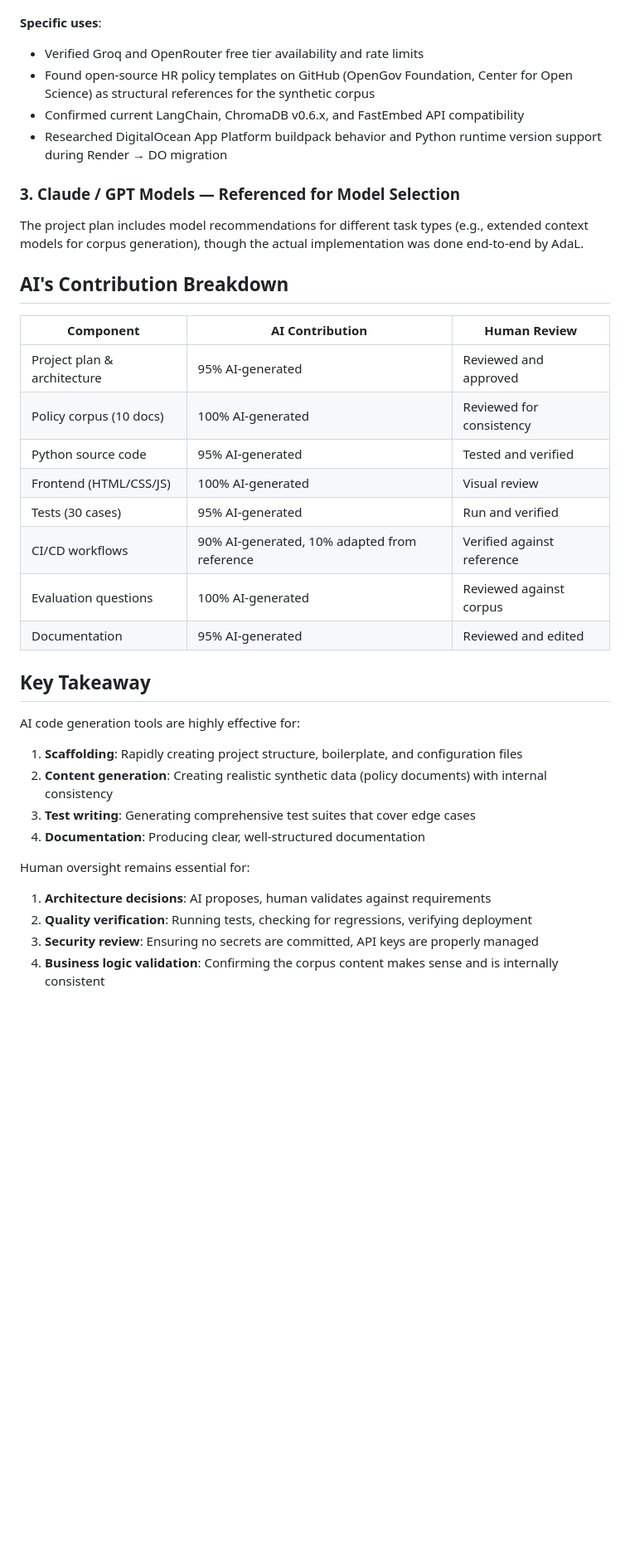
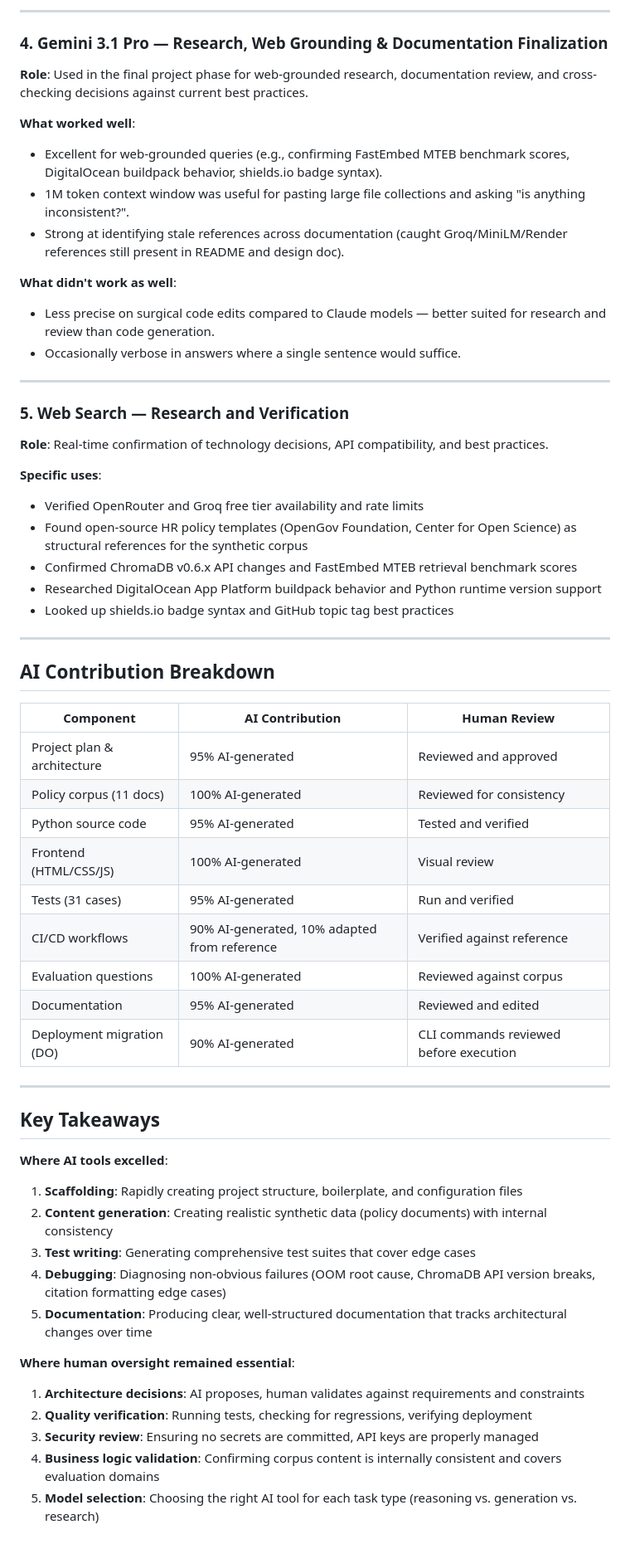
Before and after one commit to chindris-mihai-alexandru/policy-rag-app, a Markdown page: ai-tooling.md, the part around one of its changes. Shown at 83% size. Drawn GitHub-style; blank space fills up the shorter version.

Commit message:
docs: expand ai-tooling.md with per-model breakdown (Opus 4.6, Sonnet 4.6, Gemini 3.1 Pro)
Co-Authored-By: AdaL <adal@sylph.ai>

```diff
--- a/ai-tooling.md
+++ b/ai-tooling.md
@@ -27,37 +60,61 @@ This project was built with extensive AI assistance, as encouraged by the projec
+---
+
+### 4. Gemini 3.1 Pro — Research, Web Grounding & Documentation Finalization
+
+**Role**: Used in the final project phase for web-grounded research, documentation review, and cross-checking decisions against current best practices.
+
+**What worked well**:
+- Excellent for web-grounded queries (e.g., confirming FastEmbed MTEB benchmark scores, DigitalOcean buildpack behavior, shields.io badge syntax).
+- 1M token context window was useful for pasting large file collections and asking "is anything inconsistent?".
+- Strong at identifying stale references across documentation (caught Groq/MiniLM/Render references still present in README and design doc).
+
+**What didn't work as well**:
+- Less precise on surgical code edits compared to Claude models — better suited for research and review than code generation.
+- Occasionally verbose in answers where a single sentence would suffice.
+
+---
+
+### 5. Web Search — Research and Verification
+
+**Role**: Real-time confirmation of technology decisions, API compatibility, and best practices.
 
 **Specific uses**:
-- Verified Groq and OpenRouter free tier availability and rate limits
-- Found open-source HR policy templates on GitHub (OpenGov Foundation, Center for Open Science) as structural references for the synthetic corpus
-- Confirmed current LangChain, ChromaDB v0.6.x, and FastEmbed API compatibility
-- Researched DigitalOcean App Platform buildpack behavior and Python runtime version support during Render → DO migration
+- Verified OpenRouter and Groq free tier availability and rate limits
+- Found open-source HR policy templates (OpenGov Foundation, Center for Open Science) as structural references for the synthetic corpus
+- Confirmed ChromaDB v0.6.x API changes and FastEmbed MTEB retrieval benchmark scores
+- Researched DigitalOcean App Platform buildpack behavior and Python runtime version support
+- Looked up shields.io badge syntax and GitHub topic tag best practices
 
-### 3. Claude / GPT Models — Referenced for Model Selection
+---
 
-The project plan includes model recommendations for different task types (e.g., extended context models for corpus generation), though the actual implementation was done end-to-end by AdaL.
-
-## AI's Contribution Breakdown
+## AI Contribution Breakdown
 
 | Component | AI Contribution | Human Review |
-|-----------|----------------|-------------|
+|---|---|---|
 | Project plan & architecture | 95% AI-generated | Reviewed and approved |
-| Policy corpus (10 docs) | 100% AI-generated | Reviewed for consistency |
+| Policy corpus (11 docs) | 100% AI-generated | Reviewed for consistency |
 | Python source code | 95% AI-generated | Tested and verified |
 | Frontend (HTML/CSS/JS) | 100% AI-generated | Visual review |
-| Tests (30 cases) | 95% AI-generated | Run and verified |
+| Tests (31 cases) | 95% AI-generated | Run and verified |
 | CI/CD workflows | 90% AI-generated, 10% adapted from reference | Verified against reference |
 | Evaluation questions | 100% AI-generated | Reviewed against corpus |
 | Documentation | 95% AI-generated | Reviewed and edited |
+| Deployment migration (DO) | 90% AI-generated | CLI commands reviewed before execution |
 
-## Key Takeaway
+---
 
-AI code generation tools are highly effective for:
+## Key Takeaways
+
+**Where AI tools excelled**:
 1. **Scaffolding**: Rapidly creating project structure, boilerplate, and configuration files
 2. **Content generation**: Creating realistic synthetic data (policy documents) with internal consistency
 3. **Test writing**: Generating comprehensive test suites that cover edge cases
-4. **Documentation**: Producing clear, well-structured documentation
+4. **Debugging**: Diagnosing non-obvious failures (OOM root cause, ChromaDB API version breaks, citation formatting edge cases)
+5. **Documentation**: Producing clear, well-structured documentation that tracks architectural changes over time
 
-Human oversight remains essential for:
-1. **Architecture decisions**: AI proposes, human validates against requirements
+**Where human oversight remained essential**:
+1. **Architecture decisions**: AI proposes, human validates against requirements and constraints
 2. **Quality verification**: Running tests, checking for regressions, verifying deployment
 3. **Security review**: Ensuring no secrets are committed, API keys are properly managed
-4. **Business logic validation**: Confirming the corpus content makes sense and is internally consistent
+4. **Business logic validation**: Confirming corpus content is internally consistent and covers evaluation domains
+5. **Model selection**: Choosing the right AI tool for each task type (reasoning vs. generation vs. research)
```
Also changed, not shown: other parts of ai-tooling.md (+42 -9 lines).
